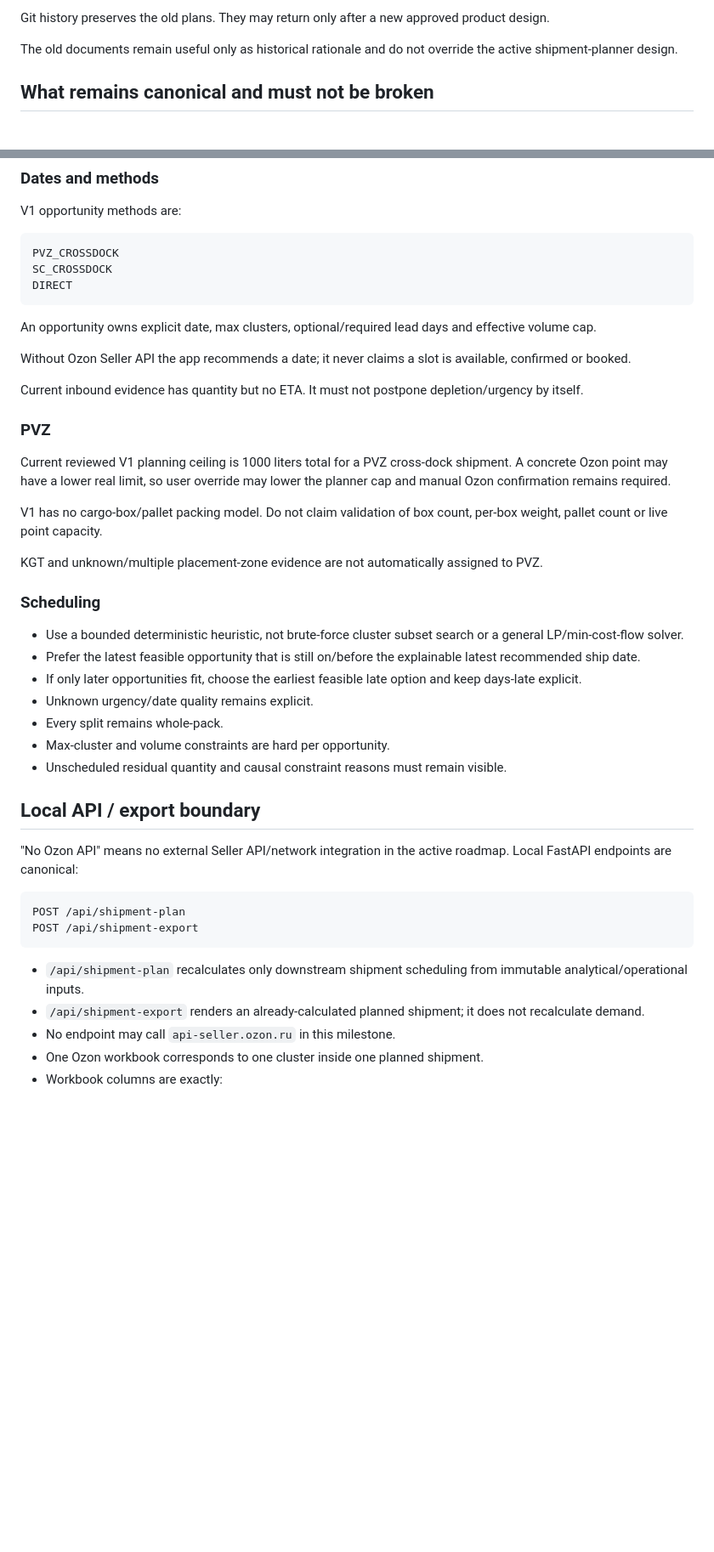
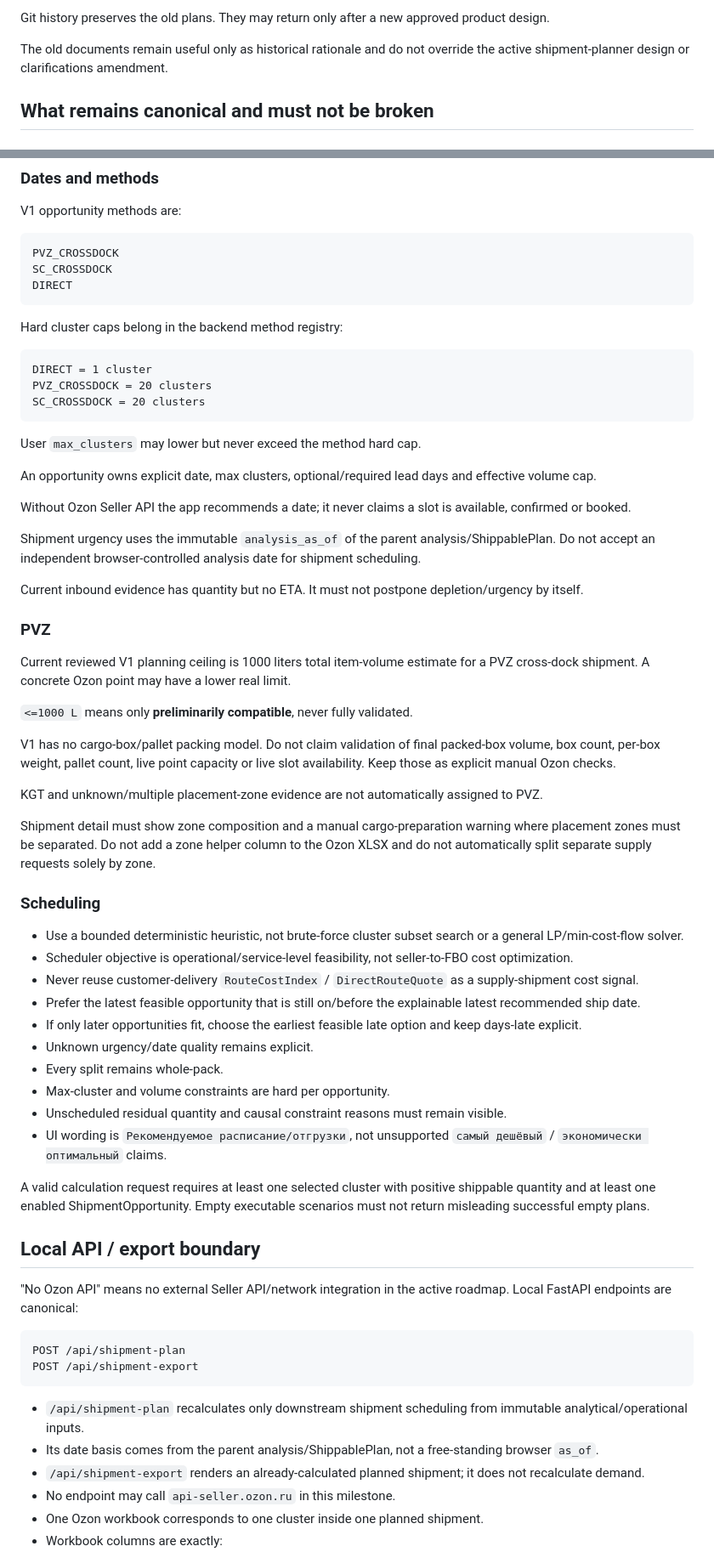
Before and after one commit to vgvolmax/sklad_ozon, a Markdown page: AGENTS.md, 2 parts joined by grey strips. Shown at 85% size. Rendered like a GitHub page; blank space fills up the shorter version.

````diff
--- a/AGENTS.md
+++ b/AGENTS.md
@@ -45,7 +48,7 @@ Do **not** implement from those documents in the active milestone:
 
 Git history preserves the old plans. They may return only after a new approved product design.
 
-The old documents remain useful only as historical rationale and do not override the active shipment-planner design.
+The old documents remain useful only as historical rationale and do not override the active shipment-planner design or clarifications amendment.
 
 ## What remains canonical and must not be broken
 
@@ -126,29 +139,50 @@ SC_CROSSDOCK
 DIRECT
 ```
 
+Hard cluster caps belong in the backend method registry:
+
+```text
+DIRECT = 1 cluster
+PVZ_CROSSDOCK = 20 clusters
+SC_CROSSDOCK = 20 clusters
+```
+
+User `max_clusters` may lower but never exceed the method hard cap.
+
 An opportunity owns explicit date, max clusters, optional/required lead days and effective volume cap.
 
 Without Ozon Seller API the app recommends a date; it never claims a slot is available, confirmed or booked.
+
+Shipment urgency uses the immutable `analysis_as_of` of the parent analysis/ShippablePlan. Do not accept an independent browser-controlled analysis date for shipment scheduling.
 
 Current inbound evidence has quantity but no ETA. It must not postpone depletion/urgency by itself.
 
 ### PVZ
 
-Current reviewed V1 planning ceiling is 1000 liters total for a PVZ cross-dock shipment. A concrete Ozon point may have a lower real limit, so user override may lower the planner cap and manual Ozon confirmation remains required.
+Current reviewed V1 planning ceiling is 1000 liters total item-volume estimate for a PVZ cross-dock shipment. A concrete Ozon point may have a lower real limit.
 
-V1 has no cargo-box/pallet packing model. Do not claim validation of box count, per-box weight, pallet count or live point capacity.
+`<=1000 L` means only **preliminarily compatible**, never fully validated.
+
+V1 has no cargo-box/pallet packing model. Do not claim validation of final packed-box volume, box count, per-box weight, pallet count, live point capacity or live slot availability. Keep those as explicit manual Ozon checks.
 
 KGT and unknown/multiple placement-zone evidence are not automatically assigned to PVZ.
+
+Shipment detail must show zone composition and a manual cargo-preparation warning where placement zones must be separated. Do not add a zone helper column to the Ozon XLSX and do not automatically split separate supply requests solely by zone.
 
 ### Scheduling
 
 - Use a bounded deterministic heuristic, not brute-force cluster subset search or a general LP/min-cost-flow solver.
+- Scheduler objective is operational/service-level feasibility, not seller-to-FBO cost optimization.
+- Never reuse customer-delivery `RouteCostIndex` / `DirectRouteQuote` as a supply-shipment cost signal.
 - Prefer the latest feasible opportunity that is still on/before the explainable latest recommended ship date.
 - If only later opportunities fit, choose the earliest feasible late option and keep days-late explicit.
 - Unknown urgency/date quality remains explicit.
 - Every split remains whole-pack.
 - Max-cluster and volume constraints are hard per opportunity.
 - Unscheduled residual quantity and causal constraint reasons must remain visible.
+- UI wording is `Рекомендуемое расписание/отгрузки`, not unsupported `самый дешёвый` / `экономически оптимальный` claims.
+
+A valid calculation request requires at least one selected cluster with positive shippable quantity and at least one enabled ShipmentOpportunity. Empty executable scenarios must not return misleading successful empty plans.
 
 ## Local API / export boundary
 
@@ -160,6 +194,7 @@ POST /api/shipment-export
 ```
 
 - `/api/shipment-plan` recalculates only downstream shipment scheduling from immutable analytical/operational inputs.
+- Its date basis comes from the parent analysis/ShippablePlan, not a free-standing browser `as_of`.
 - `/api/shipment-export` renders an already-calculated planned shipment; it does not recalculate demand.
 - No endpoint may call `api-seller.ozon.ru` in this milestone.
 - One Ozon workbook corresponds to one cluster inside one planned shipment.
````
Also changed, not shown: other parts of AGENTS.md (+36 -19 lines).
